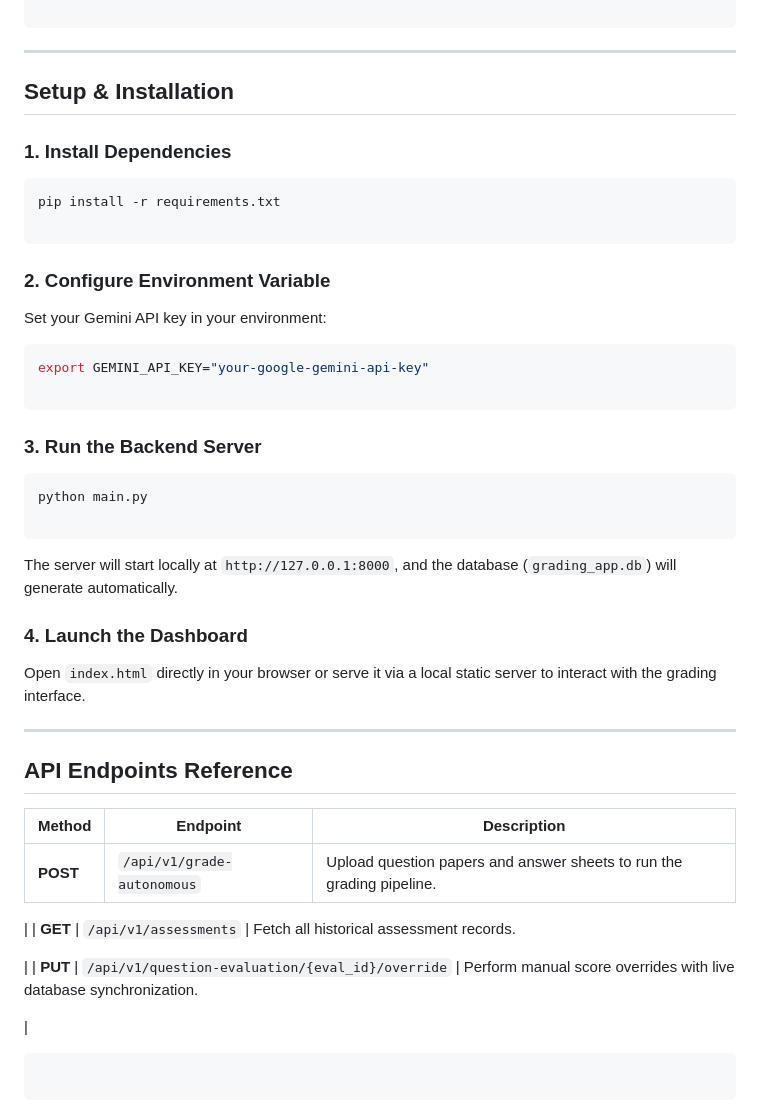
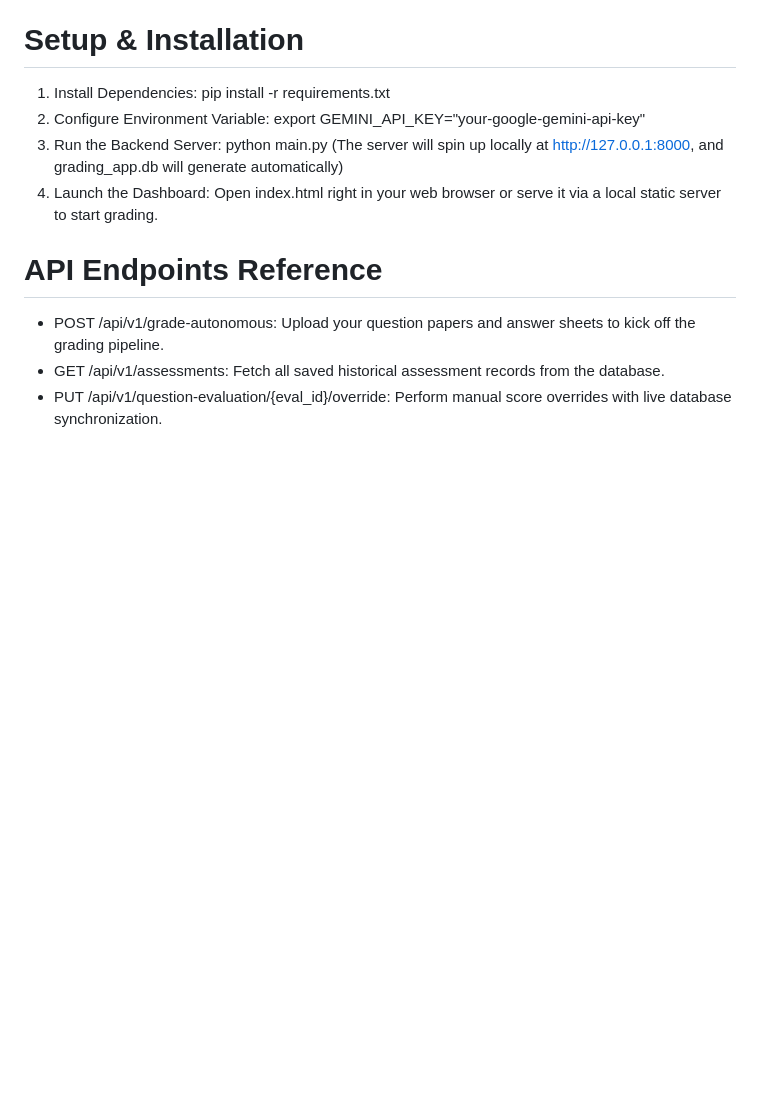
Before and after one commit to AniruddhaChaudhury2006/AI_Based_Exam_Grading, a Markdown page: README.md, the part around one of its changes. GitHub-like rendering; blank space fills up the shorter version.

````diff
--- a/README.md
+++ b/README.md
@@ -37,56 +30,17 @@ IEDC_APP/
 └── requirements.txt   # Python dependencies
 
-```
+# Setup & Installation
+1. Install Dependencies:
+   pip install -r requirements.txt
+2. Configure Environment Variable:
+   export GEMINI_API_KEY="your-google-gemini-api-key"
+3. Run the Backend Server:
+   python main.py
+   (The server will spin up locally at http://127.0.0.1:8000, and grading_app.db will generate automatically)
+4. Launch the Dashboard:
+   Open index.html right in your web browser or serve it via a local static server to start grading.
 
----
-
-## Setup & Installation
-
-### 1. Install Dependencies
-
-```bash
-pip install -r requirements.txt
-
-```
-
-### 2. Configure Environment Variable
-
-Set your Gemini API key in your environment:
-
-```bash
-export GEMINI_API_KEY="your-google-gemini-api-key"
-
-```
-
-### 3. Run the Backend Server
-
-```bash
-python main.py
-
-```
-
-The server will start locally at `http://127.0.0.1:8000`, and the database (`grading_app.db`) will generate automatically.
-
-### 4. Launch the Dashboard
-
-Open `index.html` directly in your browser or serve it via a local static server to interact with the grading interface.
-
----
-
-## API Endpoints Reference
-
-| Method | Endpoint | Description |
-| --- | --- | --- |
-| **POST** | `/api/v1/grade-autonomous` | Upload question papers and answer sheets to run the grading pipeline.
-
- |
-| **GET** | `/api/v1/assessments` | Fetch all historical assessment records.
-
- |
-| **PUT** | `/api/v1/question-evaluation/{eval_id}/override` | Perform manual score overrides with live database synchronization.
-
- |
-
-```
-
-```
+# API Endpoints Reference
+- POST /api/v1/grade-autonomous: Upload your question papers and answer sheets to kick off the grading pipeline.
+- GET /api/v1/assessments: Fetch all saved historical assessment records from the database.
+- PUT /api/v1/question-evaluation/{eval_id}/override: Perform manual score overrides with live database synchronization.
````
Also changed, not shown: other parts of README.md (+21 -28 lines).
